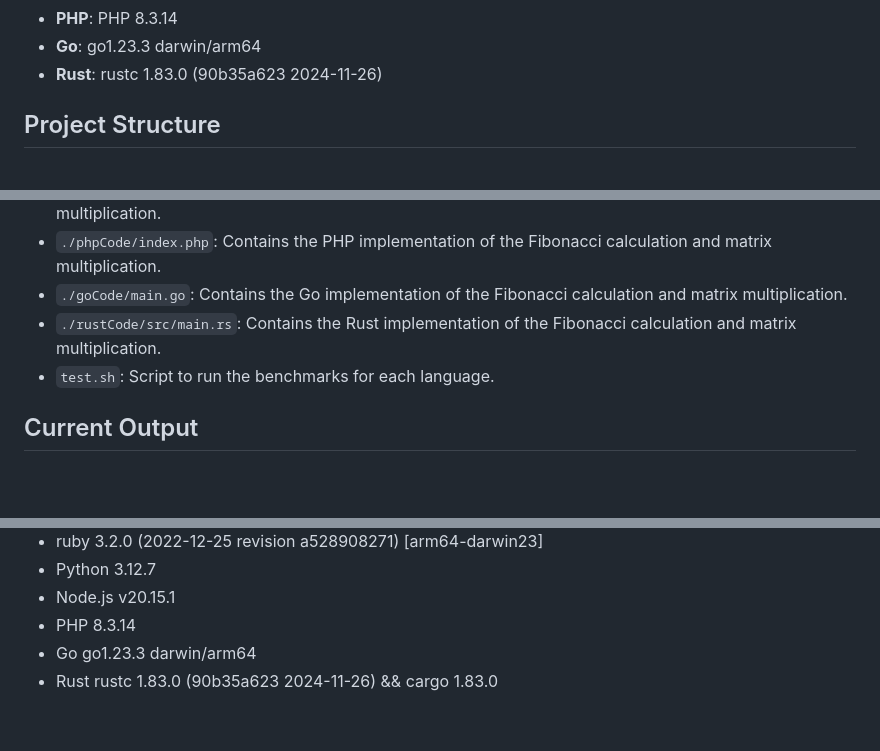
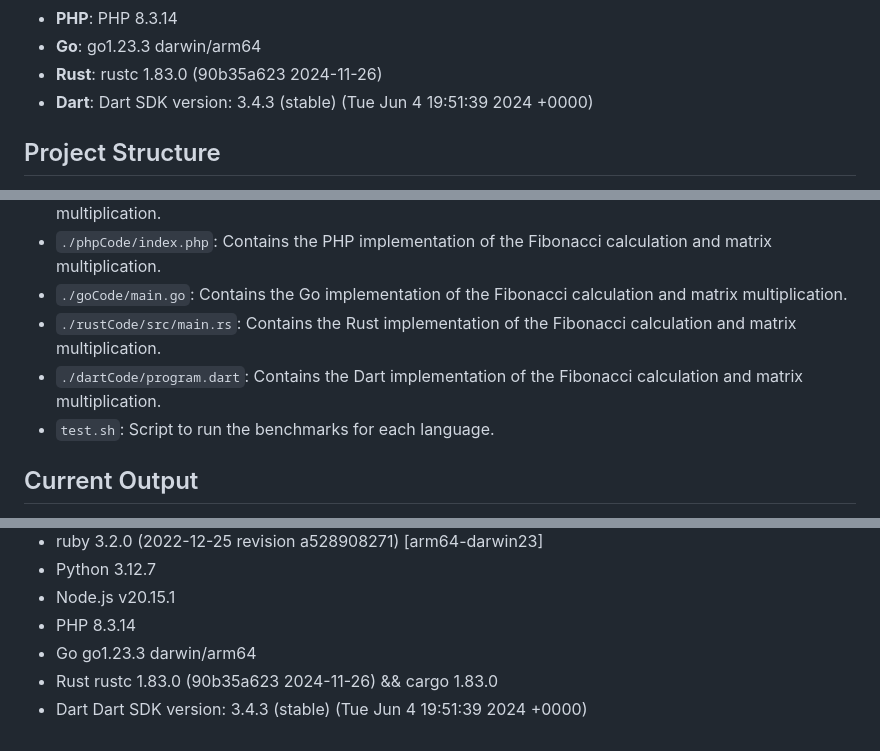
Before and after one commit to Skipper-116/langbench, a Markdown page: README.md, 3 parts joined by grey strips. Drawn GitHub-style; blank space fills up the shorter version.

Commit message:
chore: readme updates

```diff
--- a/README.md
+++ b/README.md
@@ -40,6 +40,7 @@ The following language versions are used in this project:
 - **PHP**: PHP 8.3.14
 - **Go**: go1.23.3 darwin/arm64
 - **Rust**: rustc 1.83.0 (90b35a623 2024-11-26)
+- **Dart**: Dart SDK version: 3.4.3 (stable) (Tue Jun 4 19:51:39 2024 +0000)
 
 ## Project Structure
 
@@ -53,6 +54,7 @@ The following language versions are used in this project:
 - `./phpCode/index.php`: Contains the PHP implementation of the Fibonacci calculation and matrix multiplication.
 - `./goCode/main.go`: Contains the Go implementation of the Fibonacci calculation and matrix multiplication.
 - `./rustCode/src/main.rs`: Contains the Rust implementation of the Fibonacci calculation and matrix multiplication.
+- `./dartCode/program.dart`: Contains the Dart implementation of the Fibonacci calculation and matrix multiplication.
 - `test.sh`: Script to run the benchmarks for each language.
 
 ## Current Output
@@ -88,3 +90,4 @@ Make sure you have the following installed on your system:
 * PHP 8.3.14
 * Go go1.23.3 darwin/arm64
 * Rust rustc 1.83.0 (90b35a623 2024-11-26) && cargo 1.83.0
+* Dart Dart SDK version: 3.4.3 (stable) (Tue Jun 4 19:51:39 2024 +0000)
```
